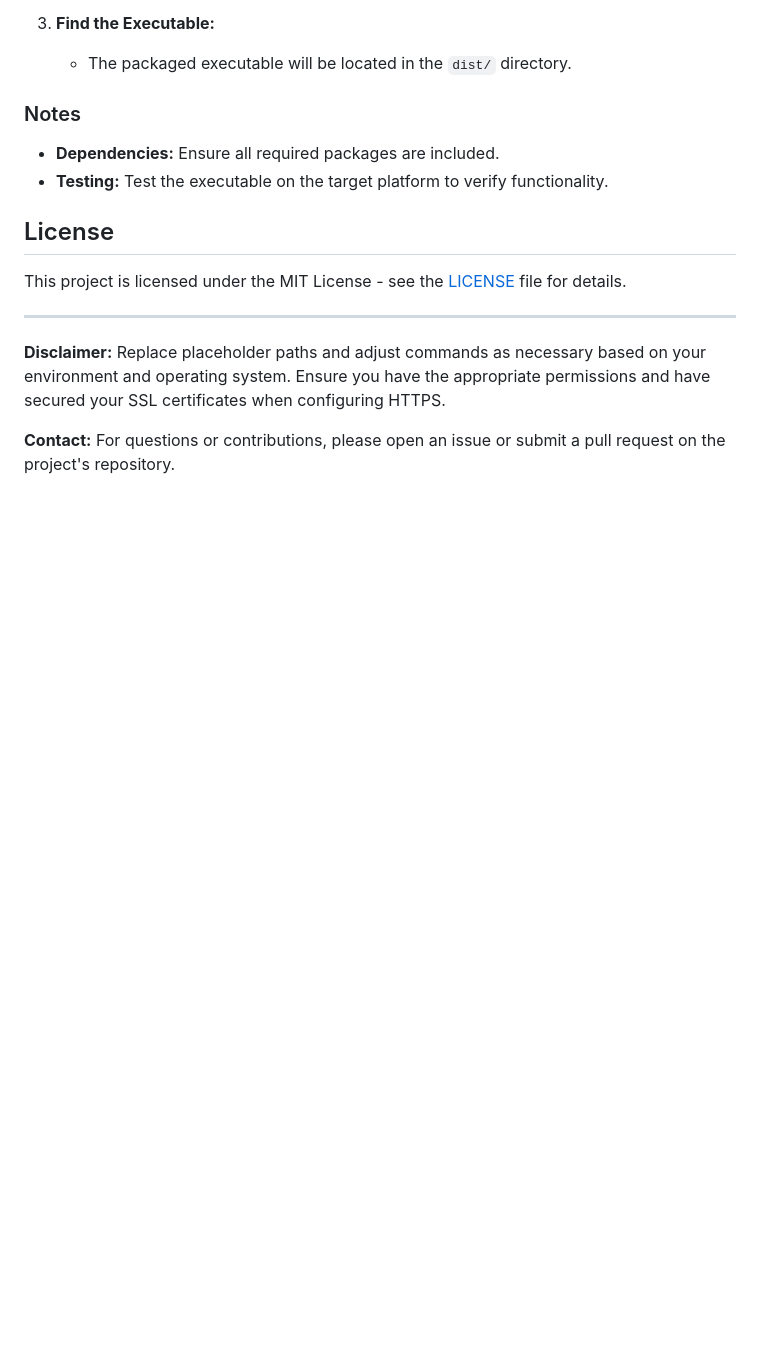
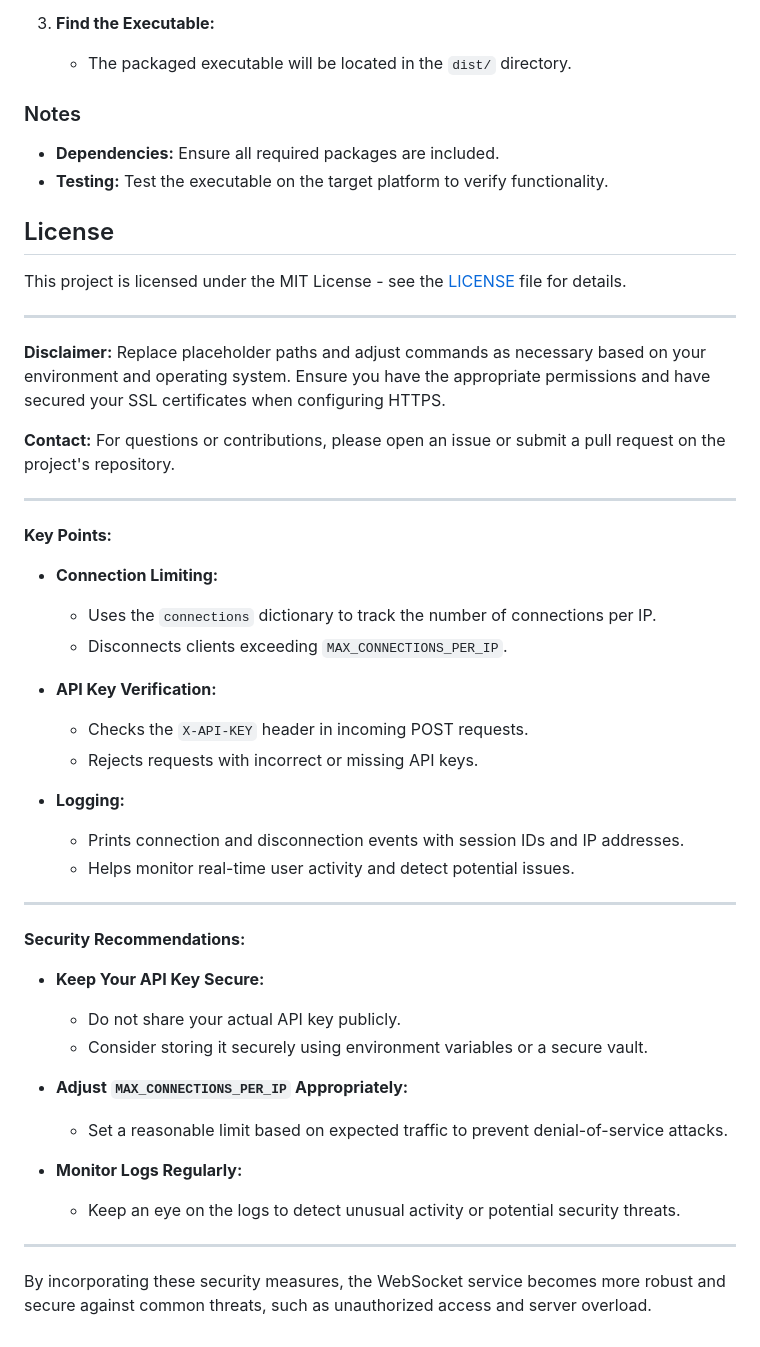
Before and after one commit to Frank-The-Coder/python-websocket, a Markdown page: README.md, the part around the change printed below. GitHub-like rendering; blank space fills up the shorter version.

```diff
--- a/README.md
+++ b/README.md
@@ -260,3 +319,41 @@ This project is licensed under the MIT License - see the [LICENSE](LICENSE) file
 **Disclaimer:** Replace placeholder paths and adjust commands as necessary based on your environment and operating system. Ensure you have the appropriate permissions and have secured your SSL certificates when configuring HTTPS.
 
 **Contact:** For questions or contributions, please open an issue or submit a pull request on the project's repository.
+
+---
+
+**Key Points:**
+
+- **Connection Limiting:**
+
+  - Uses the `connections` dictionary to track the number of connections per IP.
+  - Disconnects clients exceeding `MAX_CONNECTIONS_PER_IP`.
+
+- **API Key Verification:**
+
+  - Checks the `X-API-KEY` header in incoming POST requests.
+  - Rejects requests with incorrect or missing API keys.
+
+- **Logging:**
+  - Prints connection and disconnection events with session IDs and IP addresses.
+  - Helps monitor real-time user activity and detect potential issues.
+
+---
+
+**Security Recommendations:**
+
+- **Keep Your API Key Secure:**
+
+  - Do not share your actual API key publicly.
+  - Consider storing it securely using environment variables or a secure vault.
+
+- **Adjust `MAX_CONNECTIONS_PER_IP` Appropriately:**
+
+  - Set a reasonable limit based on expected traffic to prevent denial-of-service attacks.
+
+- **Monitor Logs Regularly:**
+  - Keep an eye on the logs to detect unusual activity or potential security threats.
+
+---
+
+By incorporating these security measures, the WebSocket service becomes more robust and secure against common threats, such as unauthorized access and server overload.
```
Also changed, not shown: other parts of README.md (+68 -9 lines).
